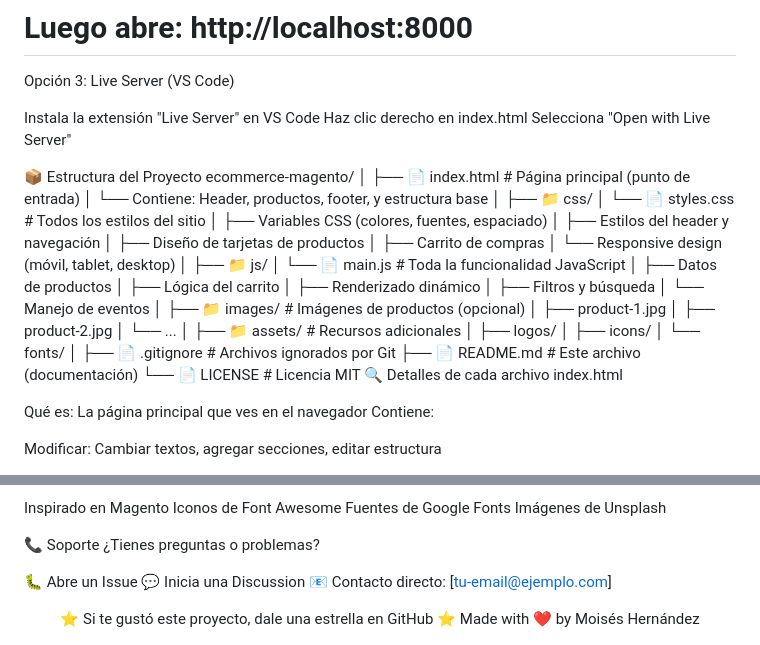
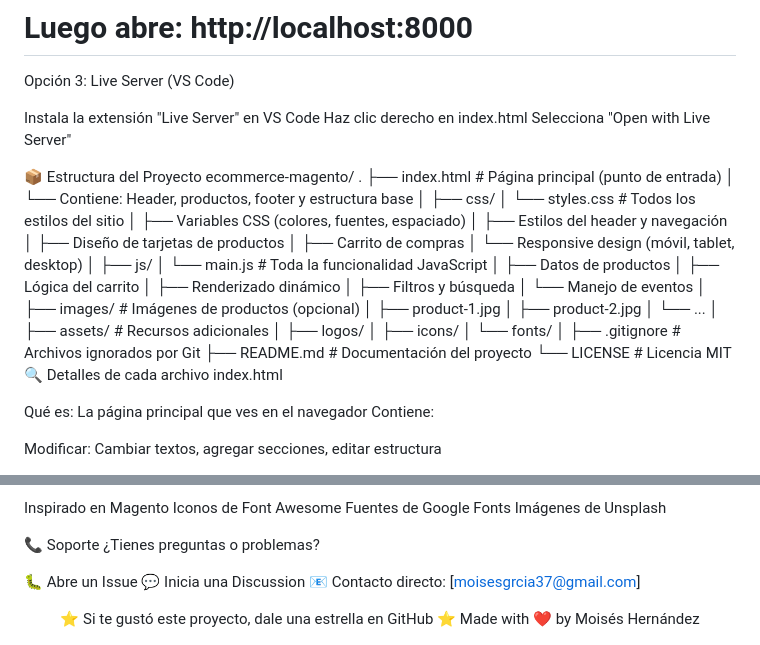
Before and after one commit to Moiseshdz/LuxeMarket---Ecommerce-Platform, a Markdown page: README.md, 2 parts joined by grey strips. GitHub-like rendering.

Commit message:
Revise project structure and update contact email
Updated project structure and contact email in README.

```diff
--- a/README.md
+++ b/README.md
@@ -47,39 +47,39 @@ Selecciona "Open with Live Server"
 
 📦 Estructura del Proyecto
 ecommerce-magento/
+.
+├── index.html              # Página principal (punto de entrada)
+│   └── Contiene: Header, productos, footer y estructura base
 │
-├── 📄 index.html              # Página principal (punto de entrada)
-│   └── Contiene: Header, productos, footer, y estructura base
-│
-├── 📁 css/
-│   └── 📄 styles.css          # Todos los estilos del sitio
+├── css/
+│   └── styles.css          # Todos los estilos del sitio
 │       ├── Variables CSS (colores, fuentes, espaciado)
 │       ├── Estilos del header y navegación
 │       ├── Diseño de tarjetas de productos
 │       ├── Carrito de compras
 │       └── Responsive design (móvil, tablet, desktop)
 │
-├── 📁 js/
-│   └── 📄 main.js             # Toda la funcionalidad JavaScript
+├── js/
+│   └── main.js             # Toda la funcionalidad JavaScript
 │       ├── Datos de productos
 │       ├── Lógica del carrito
 │       ├── Renderizado dinámico
 │       ├── Filtros y búsqueda
 │       └── Manejo de eventos
 │
-├── 📁 images/                 # Imágenes de productos (opcional)
+├── images/                 # Imágenes de productos (opcional)
 │   ├── product-1.jpg
 │   ├── product-2.jpg
 │   └── ...
 │
-├── 📁 assets/                 # Recursos adicionales
+├── assets/                 # Recursos adicionales
 │   ├── logos/
 │   ├── icons/
 │   └── fonts/
 │
-├── 📄 .gitignore             # Archivos ignorados por Git
-├── 📄 README.md              # Este archivo (documentación)
-└── 📄 LICENSE                # Licencia MIT
+├── .gitignore              # Archivos ignorados por Git
+├── README.md               # Documentación del proyecto
+└── LICENSE                 # Licencia MIT
 🔍 Detalles de cada archivo
 index.html
 
@@ -456,7 +456,7 @@ Imágenes de Unsplash
 
 🐛 Abre un Issue
 💬 Inicia una Discussion
-📧 Contacto directo: [tu-email@ejemplo.com]
+📧 Contacto directo: [moisesgrcia37@gmail.com]
 
 
 <div align="center">
```
